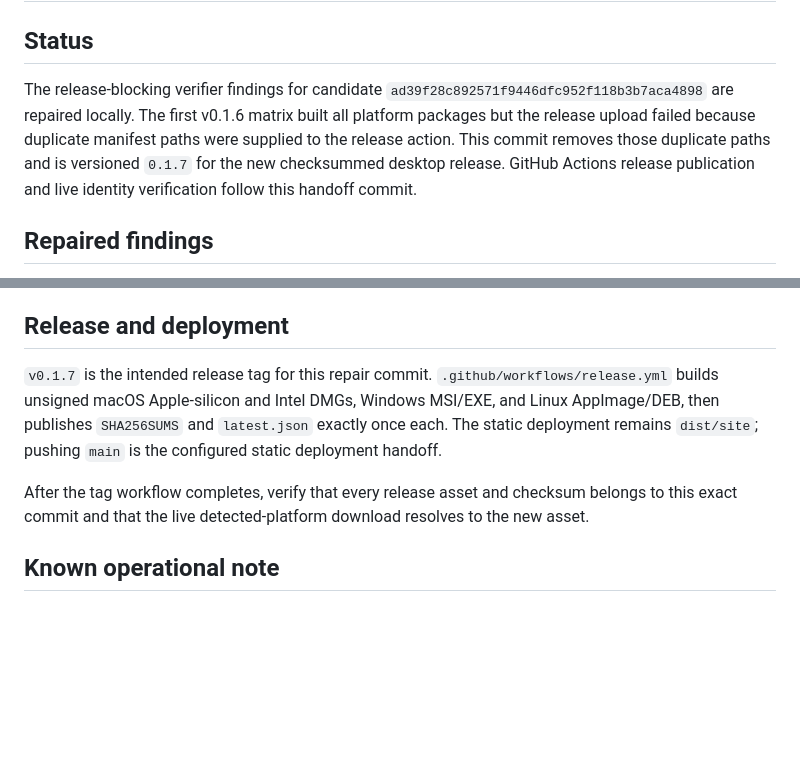
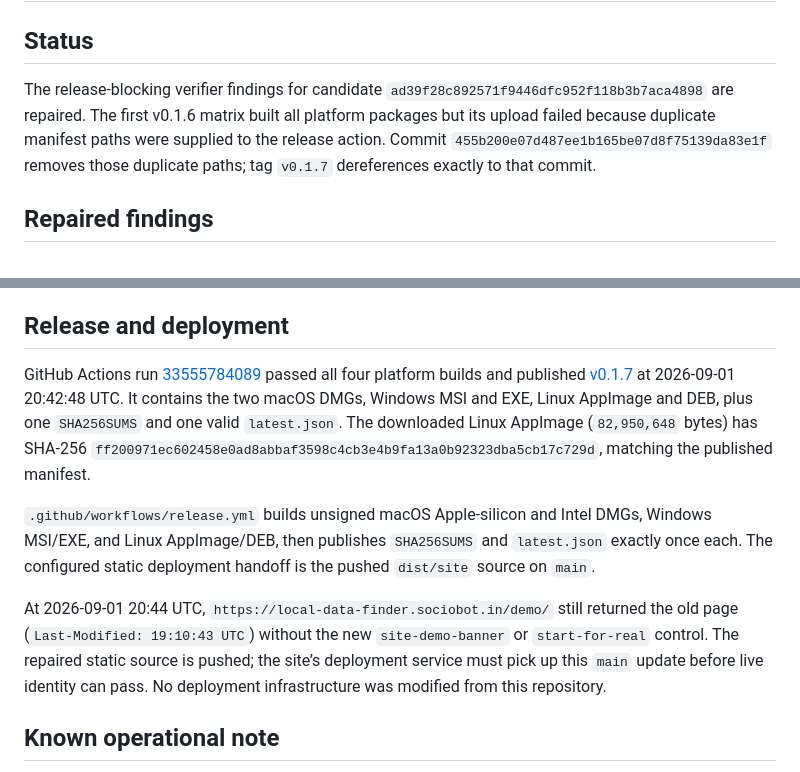
Before and after one commit to B-Divyesh/sf-local-data-finder, a Markdown page: .factory/handoff.md, 2 parts joined by grey strips. Drawn GitHub-style; blank space fills up the shorter version.

Commit message:
docs: record v0.1.7 release evidence

```diff
--- a/.factory/handoff.md
+++ b/.factory/handoff.md
@@ -2,7 +2,7 @@
 
 ## Status
 
-The release-blocking verifier findings for candidate `ad39f28c892571f9446dfc952f118b3b7aca4898` are repaired locally. The first v0.1.6 matrix built all platform packages but the release upload failed because duplicate manifest paths were supplied to the release action. This commit removes those duplicate paths and is versioned `0.1.7` for the new checksummed desktop release. GitHub Actions release publication and live identity verification follow this handoff commit.
+The release-blocking verifier findings for candidate `ad39f28c892571f9446dfc952f118b3b7aca4898` are repaired. The first v0.1.6 matrix built all platform packages but its upload failed because duplicate manifest paths were supplied to the release action. Commit `455b200e07d487ee1b165be07d8f75139da83e1f` removes those duplicate paths; tag `v0.1.7` dereferences exactly to that commit.
 
 ## Repaired findings
 
@@ -45,9 +45,11 @@ Results on 1 September 2026 UTC:
 
 ## Release and deployment
 
-`v0.1.7` is the intended release tag for this repair commit. `.github/workflows/release.yml` builds unsigned macOS Apple-silicon and Intel DMGs, Windows MSI/EXE, and Linux AppImage/DEB, then publishes `SHA256SUMS` and `latest.json` exactly once each. The static deployment remains `dist/site`; pushing `main` is the configured static deployment handoff.
+GitHub Actions run [33555784089](https://github.com/B-Divyesh/sf-local-data-finder/actions/runs/33555784089) passed all four platform builds and published [v0.1.7](https://github.com/B-Divyesh/sf-local-data-finder/releases/tag/v0.1.7) at 2026-09-01 20:42:48 UTC. It contains the two macOS DMGs, Windows MSI and EXE, Linux AppImage and DEB, plus one `SHA256SUMS` and one valid `latest.json`. The downloaded Linux AppImage (`82,950,648` bytes) has SHA-256 `ff200971ec602458e0ad8abbaf3598c4cb3e4b9fa13a0b92323dba5cb17c729d`, matching the published manifest.
 
-After the tag workflow completes, verify that every release asset and checksum belongs to this exact commit and that the live detected-platform download resolves to the new asset.
+`.github/workflows/release.yml` builds unsigned macOS Apple-silicon and Intel DMGs, Windows MSI/EXE, and Linux AppImage/DEB, then publishes `SHA256SUMS` and `latest.json` exactly once each. The configured static deployment handoff is the pushed `dist/site` source on `main`.
+
+At 2026-09-01 20:44 UTC, `https://local-data-finder.sociobot.in/demo/` still returned the old page (`Last-Modified: 19:10:43 UTC`) without the new `site-demo-banner` or `start-for-real` control. The repaired static source is pushed; the site’s deployment service must pick up this `main` update before live identity can pass. No deployment infrastructure was modified from this repository.
 
 ## Known operational note
 
```
